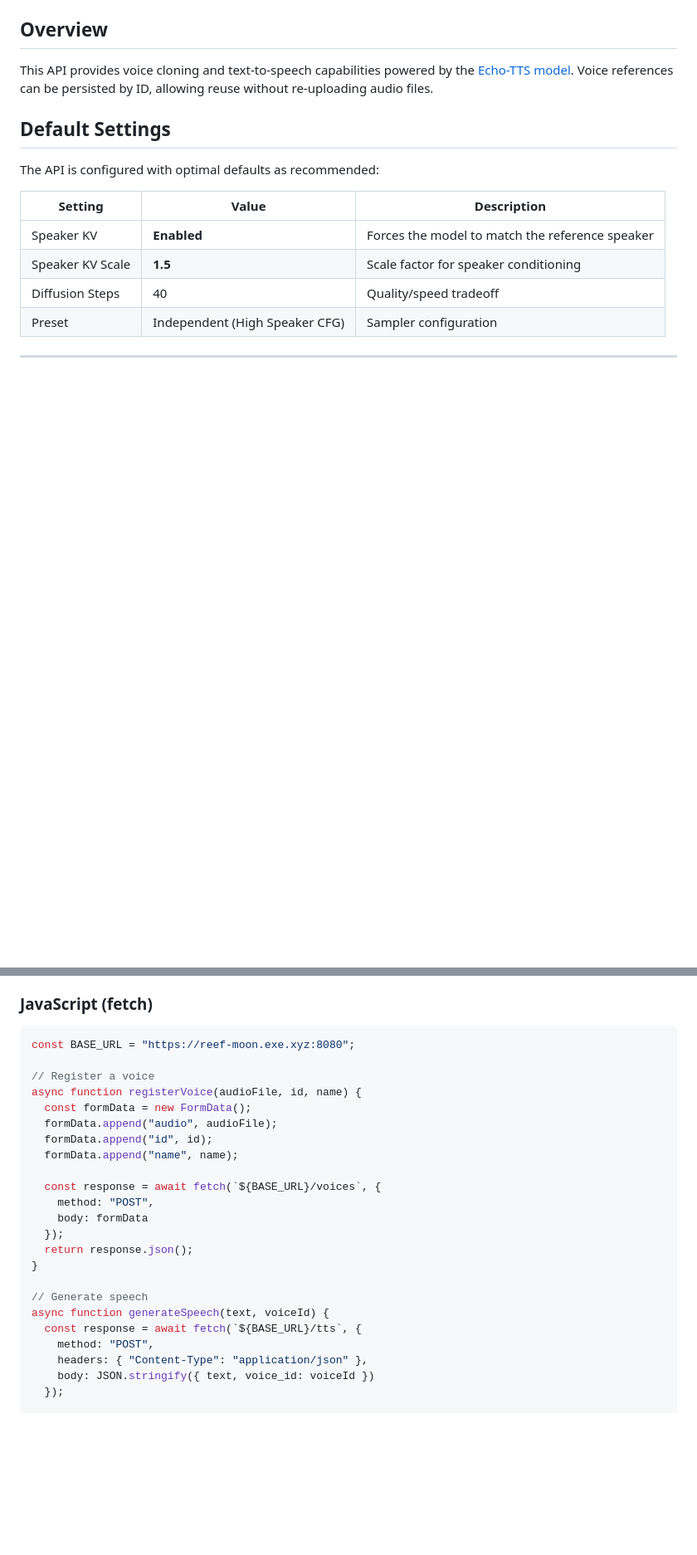
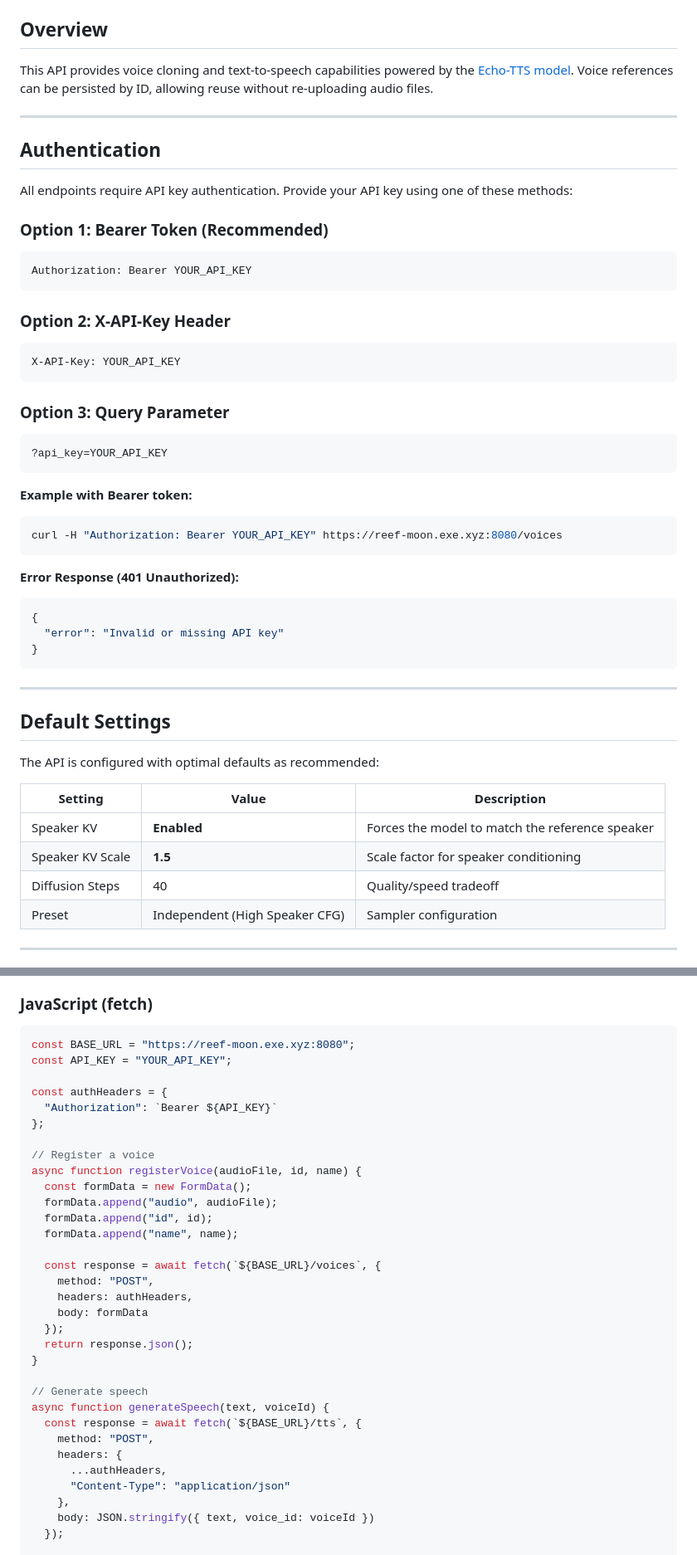
Before and after one commit to aahalife/homeOS, a Markdown page: docs/echo-tts/API_DOCUMENTATION.md, 2 parts joined by grey strips. Shown at 83% size. Drawn GitHub-style; blank space fills up the shorter version.

Commit message:
Update Echo-TTS docs: Add API key authentication
- Support Bearer token, X-API-Key header, and query param
- Update all examples with authentication headers
- Add 401 error response documentation

````diff
--- a/docs/echo-tts/API_DOCUMENTATION.md
+++ b/docs/echo-tts/API_DOCUMENTATION.md
@@ -5,6 +5,41 @@
 ## Overview
 
 This API provides voice cloning and text-to-speech capabilities powered by the [Echo-TTS model](https://github.com/jordandare/echo-tts). Voice references can be persisted by ID, allowing reuse without re-uploading audio files.
+
+---
+
+## Authentication
+
+All endpoints require API key authentication. Provide your API key using one of these methods:
+
+### Option 1: Bearer Token (Recommended)
+```http
+Authorization: Bearer YOUR_API_KEY
+```
+
+### Option 2: X-API-Key Header
+```http
+X-API-Key: YOUR_API_KEY
+```
+
+### Option 3: Query Parameter
+```
+?api_key=YOUR_API_KEY
+```
+
+**Example with Bearer token:**
+```bash
+curl -H "Authorization: Bearer YOUR_API_KEY" https://reef-moon.exe.xyz:8080/voices
+```
+
+**Error Response (401 Unauthorized):**
+```json
+{
+  "error": "Invalid or missing API key"
+}
+```
+
+---
 
 ## Default Settings
 
@@ -381,6 +431,11 @@ if response.status_code == 200:
 
 ```javascript
 const BASE_URL = "https://reef-moon.exe.xyz:8080";
+const API_KEY = "YOUR_API_KEY";
+
+const authHeaders = {
+  "Authorization": `Bearer ${API_KEY}`
+};
 
 // Register a voice
 async function registerVoice(audioFile, id, name) {
@@ -391,6 +446,7 @@ async function registerVoice(audioFile, id, name) {
 
   const response = await fetch(`${BASE_URL}/voices`, {
     method: "POST",
+    headers: authHeaders,
     body: formData
   });
   return response.json();
@@ -400,7 +456,10 @@ async function registerVoice(audioFile, id, name) {
 async function generateSpeech(text, voiceId) {
   const response = await fetch(`${BASE_URL}/tts`, {
     method: "POST",
-    headers: { "Content-Type": "application/json" },
+    headers: {
+      ...authHeaders,
+      "Content-Type": "application/json"
+    },
     body: JSON.stringify({ text, voice_id: voiceId })
   });
 
````
Also changed, not shown: other parts of docs/echo-tts/API_DOCUMENTATION.md (+15 -0 lines).
